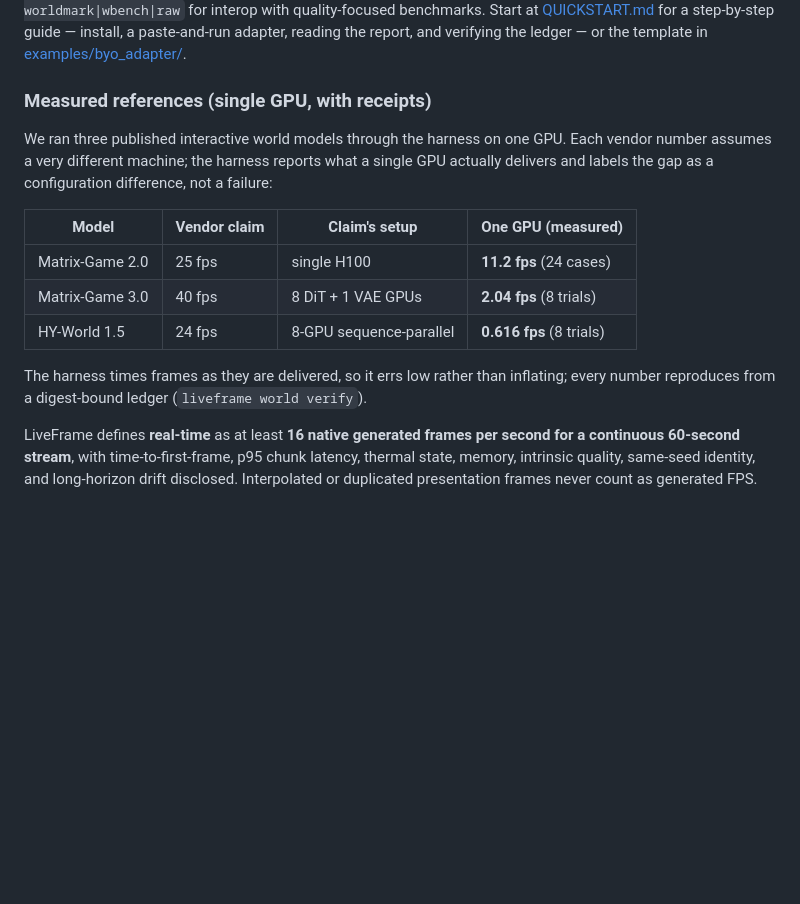
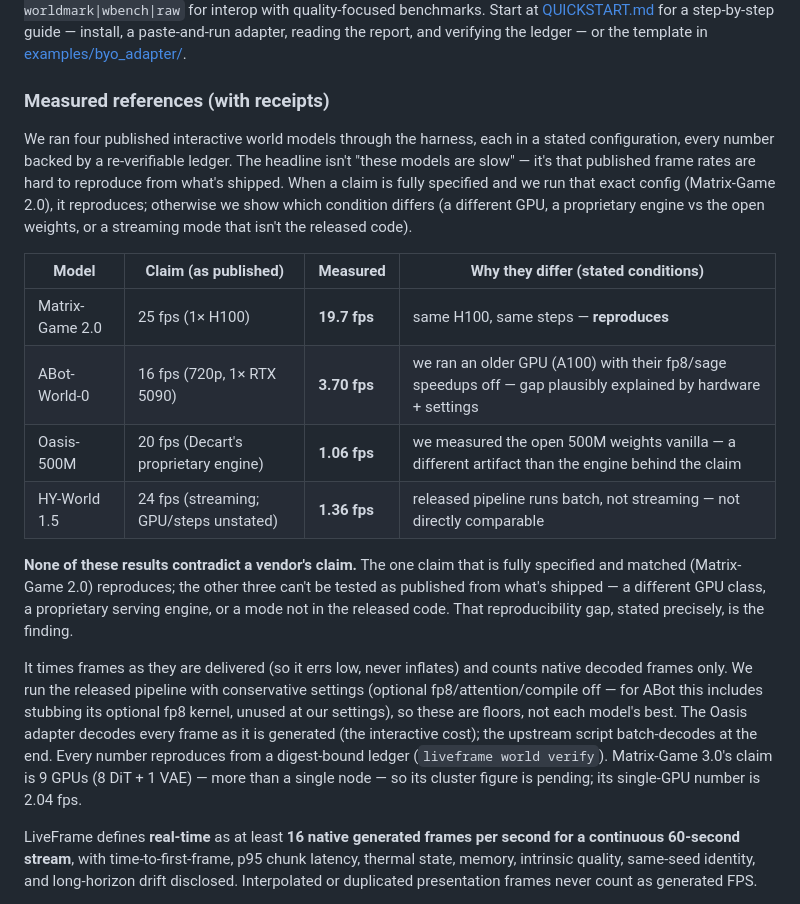
Before and after one commit to kkjcodes/liveframe, a Markdown page: README.md, the part around the change. Rendered like a GitHub page; blank space fills up the shorter version.

Commit message:
Reframe measured-references: no vendor claim contradicted
Table now pairs every measured number with why it differs from the claim
(hardware class, proprietary engine, unreleased mode) and states explicitly that
none of the results contradict a vendor's claim — the finding is
reproducibility-from-shipped-artifacts, with MG2 (the one testable-as-published
claim) reproducing. Discloses the ABot fp8-kernel stub and the Oasis
per-frame-decode choice.

Co-Authored-By: Claude Opus 4.8 <noreply@anthropic.com>
Claude-Session: https://claude.ai/code/session_01G88NefhzBc6vJRU6KHagL1

```diff
--- a/README.md
+++ b/README.md
@@ -53,22 +53,38 @@ benchmarks. Start at [QUICKSTART.md](QUICKSTART.md) for a step-by-step guide —
 install, a paste-and-run adapter, reading the report, and verifying the ledger —
 or the template in [examples/byo_adapter/](examples/byo_adapter/).
 
-### Measured references (single GPU, with receipts)
+### Measured references (with receipts)
 
-We ran three published interactive world models through the harness on one GPU.
-Each vendor number assumes a very different machine; the harness reports what a
-single GPU actually delivers and labels the gap as a configuration difference,
-not a failure:
+We ran four published interactive world models through the harness, each in a
+stated configuration, every number backed by a re-verifiable ledger. The headline
+isn't "these models are slow" — it's that published frame rates are hard to
+reproduce from what's shipped. When a claim is fully specified and we run that
+exact config (Matrix-Game 2.0), it reproduces; otherwise we show which condition
+differs (a different GPU, a proprietary engine vs the open weights, or a streaming
+mode that isn't the released code).
 
-| Model | Vendor claim | Claim's setup | One GPU (measured) |
+| Model | Claim (as published) | Measured | Why they differ (stated conditions) |
 |---|---|---|---|
-| Matrix-Game 2.0 | 25 fps | single H100 | **11.2 fps** (24 cases) |
-| Matrix-Game 3.0 | 40 fps | 8 DiT + 1 VAE GPUs | **2.04 fps** (8 trials) |
-| HY-World 1.5 | 24 fps | 8-GPU sequence-parallel | **0.616 fps** (8 trials) |
+| Matrix-Game 2.0 | 25 fps (1× H100) | **19.7 fps** | same H100, same steps — **reproduces** |
+| ABot-World-0 | 16 fps (720p, 1× RTX 5090) | **3.70 fps** | we ran an older GPU (A100) with their fp8/sage speedups off — gap plausibly explained by hardware + settings |
+| Oasis-500M | 20 fps (Decart's proprietary engine) | **1.06 fps** | we measured the open 500M weights vanilla — a different artifact than the engine behind the claim |
+| HY-World 1.5 | 24 fps (streaming; GPU/steps unstated) | **1.36 fps** | released pipeline runs batch, not streaming — not directly comparable |
 
-The harness times frames as they are delivered, so it errs low rather than
-inflating; every number reproduces from a digest-bound ledger
-(`liveframe world verify`).
+**None of these results contradict a vendor's claim.** The one claim that is fully
+specified and matched (Matrix-Game 2.0) reproduces; the other three can't be tested
+as published from what's shipped — a different GPU class, a proprietary serving
+engine, or a mode not in the released code. That reproducibility gap, stated
+precisely, is the finding.
+
+It times frames as they are delivered (so it errs low, never inflates) and counts
+native decoded frames only. We run the released pipeline with conservative settings
+(optional fp8/attention/compile off — for ABot this includes stubbing its optional
+fp8 kernel, unused at our settings), so these are floors, not each model's best.
+The Oasis adapter decodes every frame as it is generated (the interactive cost);
+the upstream script batch-decodes at the end. Every number reproduces from a
+digest-bound ledger (`liveframe world verify`). Matrix-Game 3.0's claim is 9 GPUs
+(8 DiT + 1 VAE) — more than a single node — so its cluster figure is pending; its
+single-GPU number is 2.04 fps.
 
 LiveFrame defines **real-time** as at least **16 native generated frames per second for a continuous 60-second stream**, with time-to-first-frame, p95 chunk latency, thermal state, memory, intrinsic quality, same-seed identity, and long-horizon drift disclosed. Interpolated or duplicated presentation frames never count as generated FPS.
 
```
